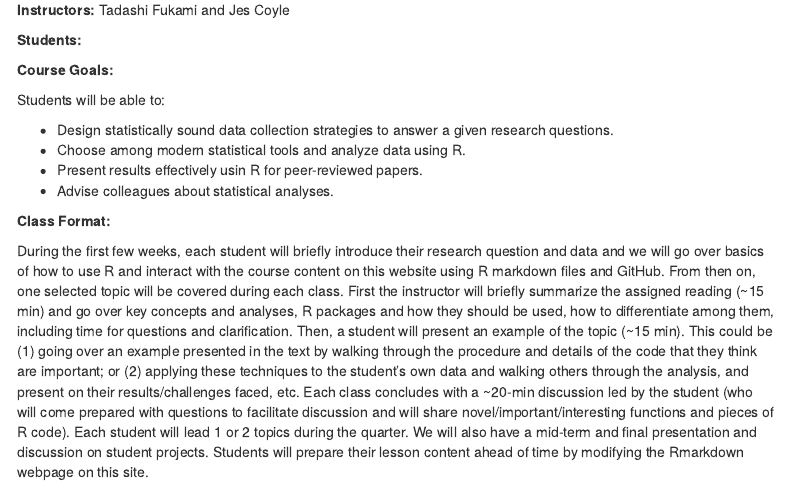
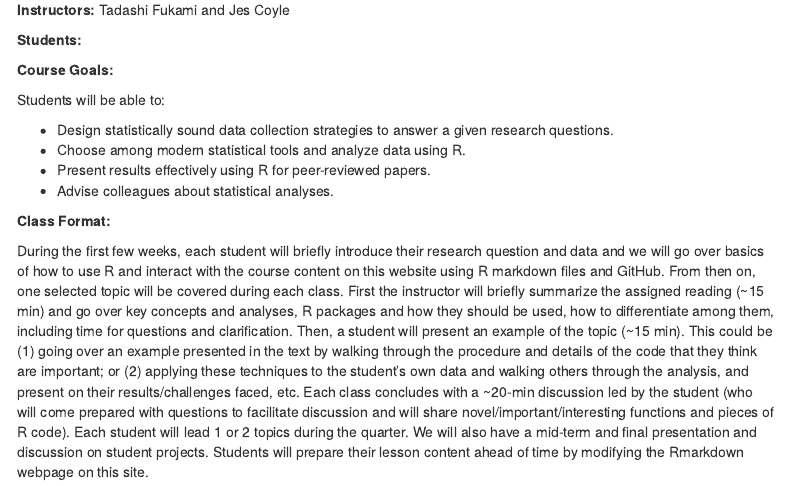
Before and after one commit to FukamiLab/BIO202, an R Markdown document (index.Rmd): the page in a window 1100 px wide, from 210 px down. Rendered offline with R 4.5, knitr and Pandoc, with nearby package versions; a font, style sheet, LaTeX package, included part or bibliography that could not be used is replaced or left out; menus at the side of the page are left out.

Commit message:
index.html typo change
"Present results effectively using R for peer-reviewed papers."
usin -> using

```diff
--- a/index.Rmd
+++ b/index.Rmd
@@ -16,7 +16,7 @@ Students will be able to:
 
   * Design statistically sound data collection strategies to answer a given research questions.
   * Choose among modern statistical tools and analyze data using R.
-  * Present results effectively usin R for peer-reviewed papers.
+  * Present results effectively using R for peer-reviewed papers.
   * Advise colleagues about statistical analyses.
 
 **Class Format:**
```
